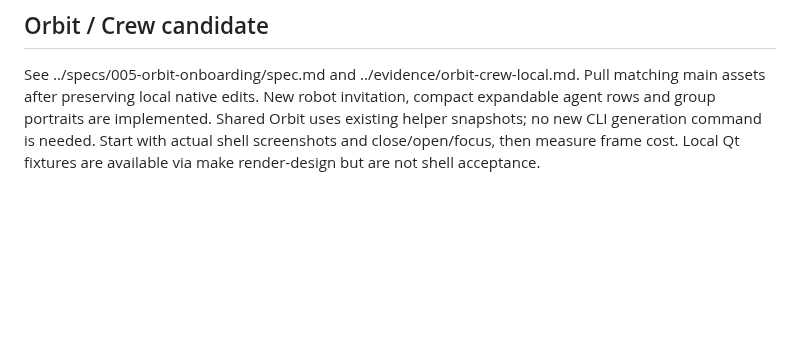
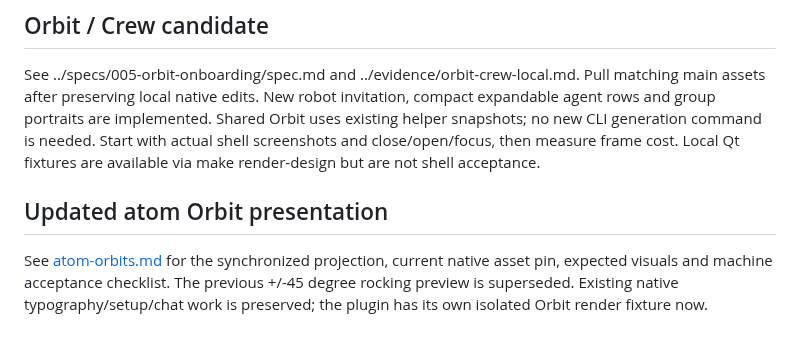
Before and after one commit to miilo-ai/miilo-omarchy-plugin, a Markdown page: .specify/handoffs/omarchy-agent.md, the part around the change. Rendered like a GitHub page; blank space fills up the shorter version.

Commit message:
Pin synchronized atom Orbit and validate native plugin presentation

```diff
--- a/.specify/handoffs/omarchy-agent.md
+++ b/.specify/handoffs/omarchy-agent.md
@@ -117,3 +117,10 @@ compact expandable agent rows and group portraits are implemented. Shared Orbit
 uses existing helper snapshots; no new CLI generation command is needed. Start
 with actual shell screenshots and close/open/focus, then measure frame cost.
 Local Qt fixtures are available via make render-design but are not shell acceptance.
+
+## Updated atom Orbit presentation
+
+See [atom-orbits.md](atom-orbits.md) for the synchronized projection, current
+native asset pin, expected visuals and machine acceptance checklist. The previous
++/-45 degree rocking preview is superseded. Existing native typography/setup/chat
+work is preserved; the plugin has its own isolated Orbit render fixture now.
```
Also changed, not shown: .specify/evidence/atom-orbits-2026-10-17.md (added, +35 -0 lines), .specify/handoffs/atom-orbits.md (added, +38 -0 lines), docs/orbit-design.md (+5 -4 lines), docs/images/crew-light-qt-fixture.png, docs/images/crew-qt-fixture.png, docs/images/orbit-narrow-qt-fixture.png, docs/images/orbit-qt-fixture.png, 8 other files.
